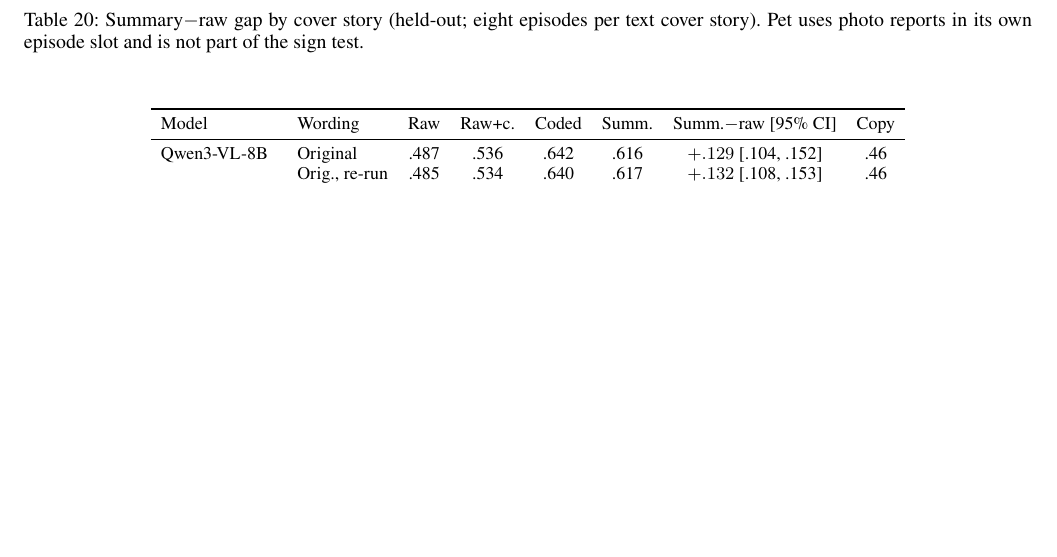
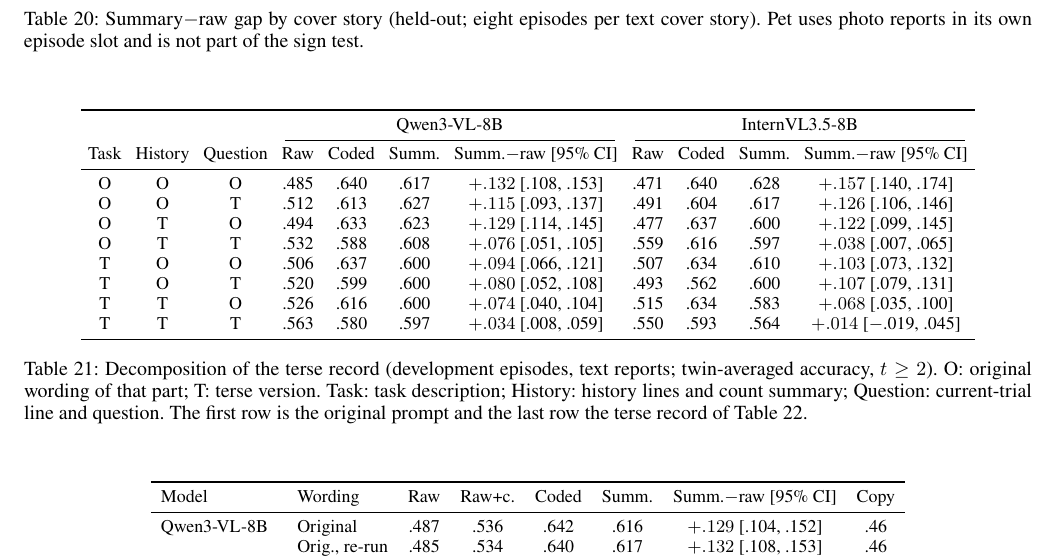
Before and after one commit to cactus8603/aaai, a LaTeX paper (paper/main.tex): part of page 20 of 21 before the commit and part of page 20 of 22 after it, cut so that both start at the same text, the shorter picture padded with empty space. Compiled offline with pdfLaTeX.

Commit message:
Appendix J: 2x2x2 decomposition of the terse prompt (8B models, dev)
Co-Authored-By: Claude Opus 5.5 <noreply@anthropic.com>

```diff
--- a/paper/main.tex
+++ b/paper/main.tex
@@ -766,6 +766,31 @@ Reasoning is tested on development episodes only, with each episode's own text c
 
 \paragraph{Prompt wording (exploratory, development episodes).} We re-ran the four text history formats for Qwen3-VL-8B and InternVL3.5-8B with two alternative wordings; episodes, names, answer words, list order and readout were unchanged. Reworded sentences keep the original layout with different phrasing (``In trial 3, Sam said cat and Ken said dog; it turned out cat.''; ``Tally over the 3 previous trials: Ken was right 2 times and Sam was right 1 times.''). A terse record uses one line per trial (``\#3 | Sam=cat | Ken=dog | truth=cat''; ``Correct counts so far (3 trials): Ken=2, Sam=1.''). The original wording re-run on our workstation reproduced the main-platform results to within .003 in every format (Table~\ref{tab:wording}). With reworded sentences, every result was preserved: raw history at .47--.49, summary$-$raw $+.12$ and $+.15$, the correctness-coded history at or above the summary, appending correctness recovering about 40\% of the gap, and a positive weight on the previous outcome. The terse record changed the picture in both directions. Raw-history accuracy rose to .55--.56 and the weight on the previous outcome fell, whereas the correctness-coded and summarized formats fell to .56--.60, and InternVL3.5-8B followed the count summary on only 72\% of non-tied trials (98\% with the original wording). The summary$-$raw gap shrank to $+.03$ [.01, .06] (Qwen3-VL-8B) and $+.01$ [$-.02$, .05] (InternVL3.5-8B). Raw-history accuracy stayed below the count rule (.63) in every wording, but the size of the raw--summarized gap depends on how the history is laid out, and we interpret it only for the natural-language layout used in all main conditions.
 
+\paragraph{Which part of the terse record matters.} The terse record changes three parts of the prompt: the task description, the history lines together with the count summary, and the current-trial line together with the question. We crossed the original and terse version of each part ($2^3$ prompts; the all-original prompt reproduces the runner's prompts byte for byte; Table~\ref{tab:wordfact}). No single part accounts for the change. Each terse part, on its own, lowered the summary$-$raw gap by 0.3--5.4 points (main effects of 2.7--6.3 points), and the gap stayed positive with a 95\% CI above zero in all six mixed prompts. The largest single changes were these: the terse question lowered accuracy with the correctness-coded history (main effect $-3.6$ and $-4.3$ points); the terse task description and count notation lowered agreement with the count rule (InternVL3.5-8B: $-8.6$ and $-10.2$ points); and for InternVL3.5-8B raw-history accuracy rose mainly when both the history lines and the current trial used the same one-line record (.477 and .491 with either alone, .559 with both). This last pattern fits the outcome-evaluation account: the gain under the raw history appeared when each past trial's reports and outcome were aligned in the same layout as the current reports, which makes deciding who was correct easier.
+
+% Evidence: analysis/paraphrase/summary.txt (main effects) and paraphrase.json; runs/paraphrase/H*-L*-Q*_*.
+\begin{table*}[h]\centering\small
+  \setlength{\tabcolsep}{3.5pt}
+  \begin{tabular}{ccc cccc cccc}
+    \toprule
+    & & & \multicolumn{4}{c}{Qwen3-VL-8B} & \multicolumn{4}{c}{InternVL3.5-8B} \\
+    \cmidrule(lr){4-7}\cmidrule(lr){8-11}
+    Task & History & Question & Raw & Coded & Summ. & Summ.$-$raw [95\% CI] & Raw & Coded & Summ. & Summ.$-$raw [95\% CI] \\
+    \midrule
+    O & O & O & .485 & .640 & .617 & $+.132$ [.108, .153] & .471 & .640 & .628 & $+.157$ [.140, .174] \\
+    O & O & T & .512 & .613 & .627 & $+.115$ [.093, .137] & .491 & .604 & .617 & $+.126$ [.106, .146] \\
+    O & T & O & .494 & .633 & .623 & $+.129$ [.114, .145] & .477 & .637 & .600 & $+.122$ [.099, .145] \\
+    O & T & T & .532 & .588 & .608 & $+.076$ [.051, .105] & .559 & .616 & .597 & $+.038$ [.007, .065] \\
+    T & O & O & .506 & .637 & .600 & $+.094$ [.066, .121] & .507 & .634 & .610 & $+.103$ [.073, .132] \\
+    T & O & T & .520 & .599 & .600 & $+.080$ [.052, .108] & .493 & .562 & .600 & $+.107$ [.079, .131] \\
+    T & T & O & .526 & .616 & .600 & $+.074$ [.040, .104] & .515 & .634 & .583 & $+.068$ [.035, .100] \\
+    T & T & T & .563 & .580 & .597 & $+.034$ [.008, .059] & .550 & .593 & .564 & $+.014$ [$-$.019, .045] \\
+    \bottomrule
+  \end{tabular}
+  \caption{Decomposition of the terse record (development episodes, text reports; twin-averaged accuracy, $t \ge 2$). O: original wording of that part; T: terse version. Task: task description; History: history lines and count summary; Question: current-trial line and question. The first row is the original prompt and the last row the terse record of Table~\ref{tab:wording}.}
+  \label{tab:wordfact}
+\end{table*}
+
 % Evidence: research/volatile_trust/analysis/paraphrase/summary.txt (analyze_paraphrase.py; runs/paraphrase/*).
 \begin{table*}[h]\centering\small
   \setlength{\tabcolsep}{5pt}
```
